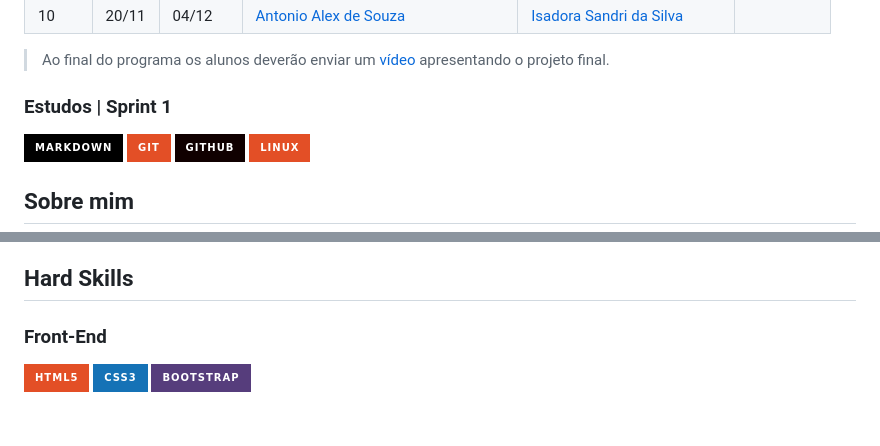
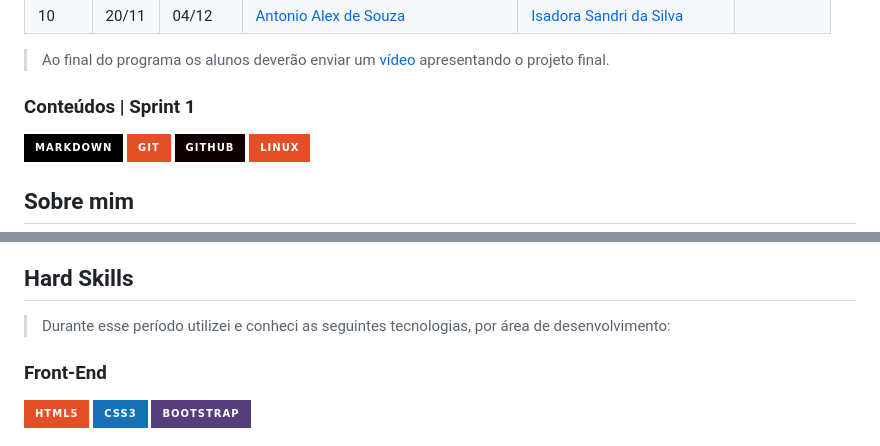
Before and after one commit to budkee/compassuol, a Markdown page: README.md, 2 parts joined by grey strips. GitHub-like rendering; badges without logos.

Commit message:
Atualização do README.md

```diff
--- a/README.md
+++ b/README.md
@@ -23,7 +25,7 @@
 
 > Ao final do programa os alunos deverão enviar um [vídeo]() apresentando o projeto final.
 
-### Estudos | Sprint 1
+### Conteúdos | Sprint 1
 
 [![Markdown](https://img.shields.io/badge/Markdown-000000?style=for-the-badge&logo=markdown&logoColor=white)](./sprint_1/markdown/resumo.md)
 [![Git](https://img.shields.io/badge/Git-E34F26?style=for-the-badge&logo=git&logoColor=white)](./sprint_1/git%20e%20github/resumo_git.md)
@@ -53,6 +55,8 @@
   - Desenvolvimento do código-fonte institucional para auxílio na captação de pesquisadores;
 
 ## Hard Skills
+
+> Durante esse período utilizei e conheci as seguintes tecnologias, por área de desenvolvimento:
 
 ### Front-End
   [![html5](https://img.shields.io/badge/HTML5-E34F26?style=for-the-badge&logo=html5&logoColor=white)](https://www.w3schools.com/html/default.asp)
```
Also changed, not shown: other parts of README.md (+2 -0 lines).
